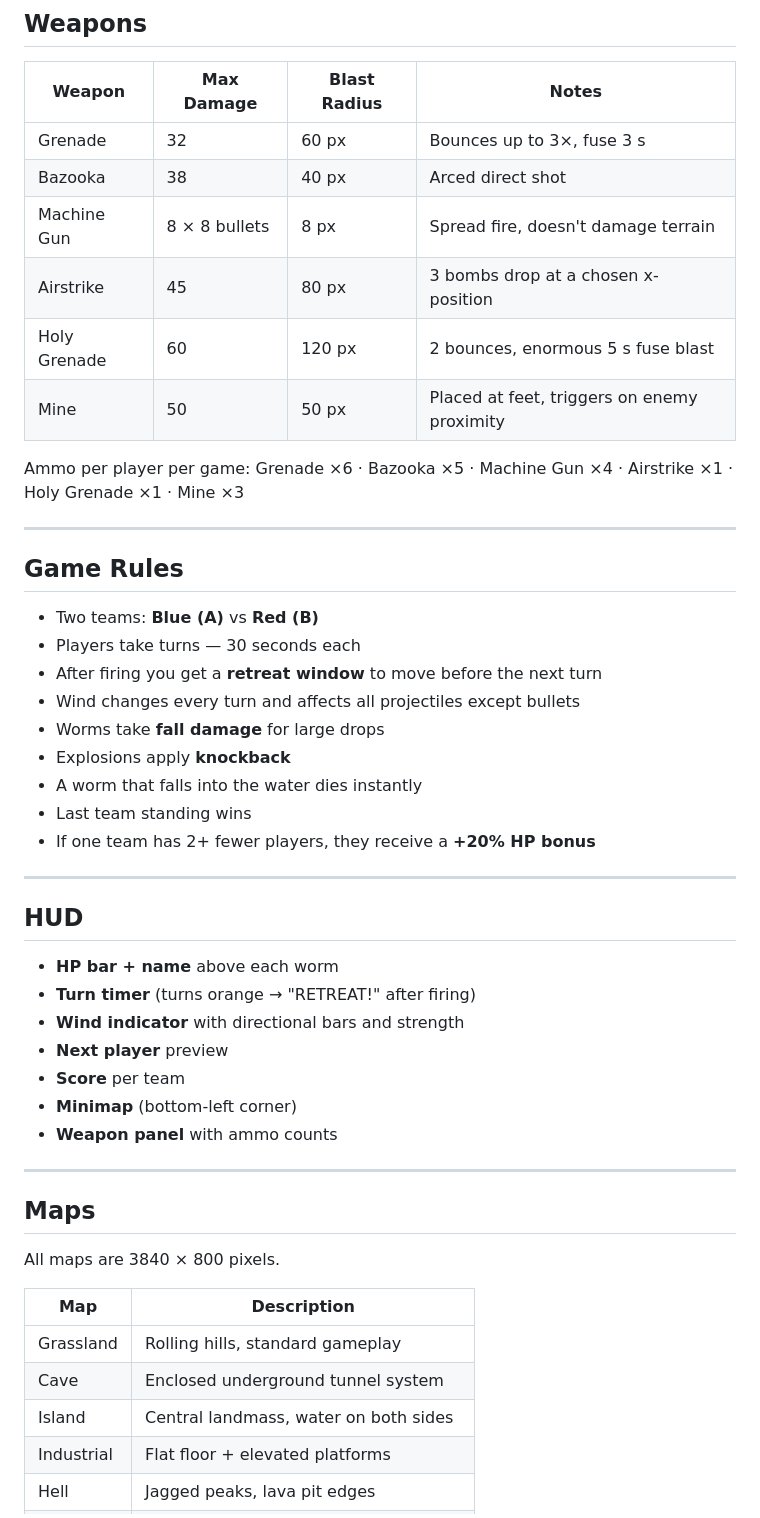
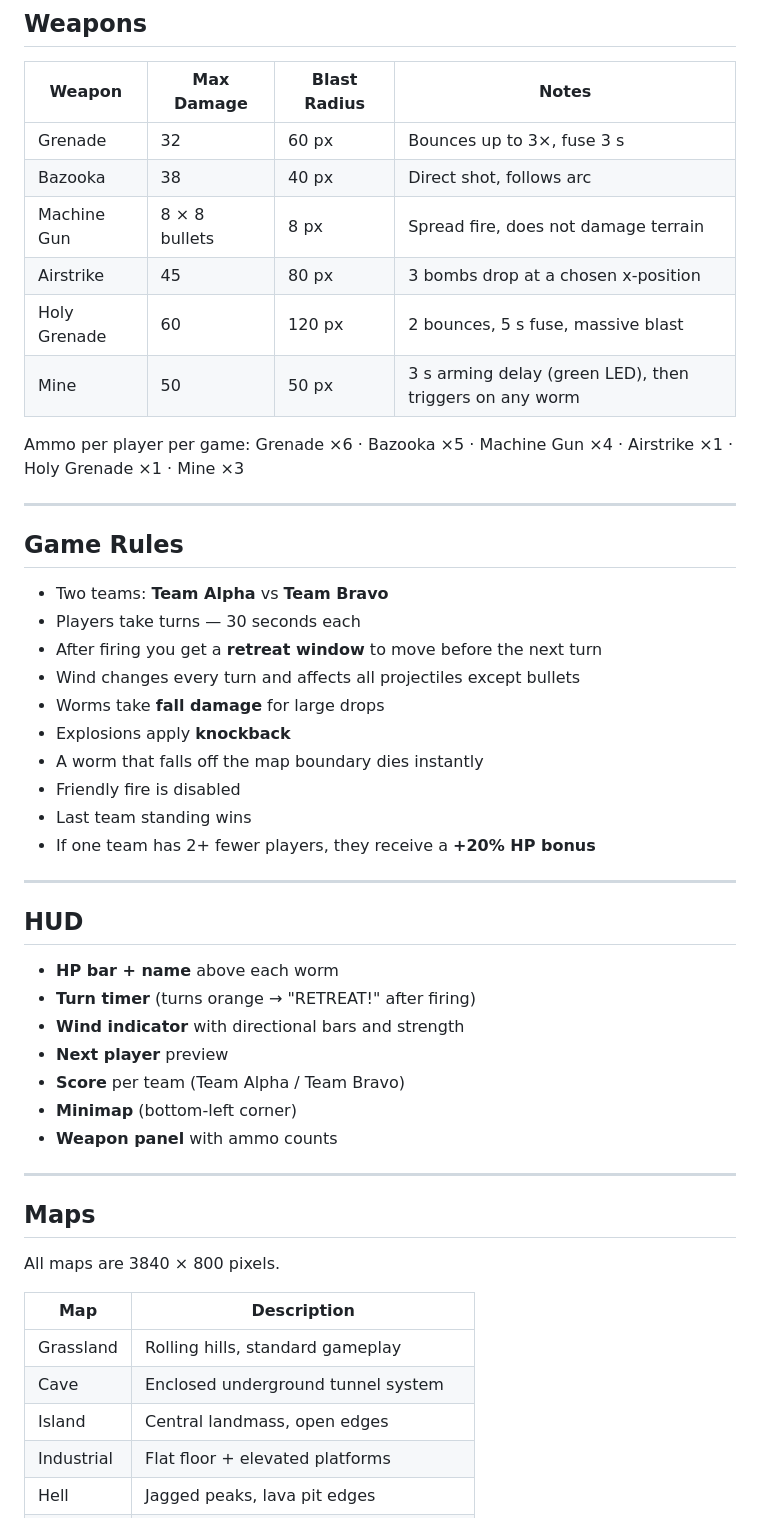
Before and after one commit to shukhrat-m/mudhole-game, a Markdown page: README.md, the part around one of its changes. GitHub-like rendering.

```diff
--- a/README.md
+++ b/README.md
@@ -55,11 +55,11 @@ Mobile: virtual buttons appear automatically on touch devices.
 | Weapon | Max Damage | Blast Radius | Notes |
 |--------|-----------|--------------|-------|
 | Grenade | 32 | 60 px | Bounces up to 3×, fuse 3 s |
-| Bazooka | 38 | 40 px | Arced direct shot |
-| Machine Gun | 8 × 8 bullets | 8 px | Spread fire, doesn't damage terrain |
+| Bazooka | 38 | 40 px | Direct shot, follows arc |
+| Machine Gun | 8 × 8 bullets | 8 px | Spread fire, does not damage terrain |
 | Airstrike | 45 | 80 px | 3 bombs drop at a chosen x-position |
-| Holy Grenade | 60 | 120 px | 2 bounces, enormous 5 s fuse blast |
-| Mine | 50 | 50 px | Placed at feet, triggers on enemy proximity |
+| Holy Grenade | 60 | 120 px | 2 bounces, 5 s fuse, massive blast |
+| Mine | 50 | 50 px | 3 s arming delay (green LED), then triggers on any worm |
 
 Ammo per player per game: Grenade ×6 · Bazooka ×5 · Machine Gun ×4 · Airstrike ×1 · Holy Grenade ×1 · Mine ×3
 
@@ -67,13 +67,14 @@ Ammo per player per game: Grenade ×6 · Bazooka ×5 · Machine Gun ×4 · Airst
 
 ## Game Rules
 
-- Two teams: **Blue (A)** vs **Red (B)**
+- Two teams: **Team Alpha** vs **Team Bravo**
 - Players take turns — 30 seconds each
 - After firing you get a **retreat window** to move before the next turn
 - Wind changes every turn and affects all projectiles except bullets
 - Worms take **fall damage** for large drops
 - Explosions apply **knockback**
-- A worm that falls into the water dies instantly
+- A worm that falls off the map boundary dies instantly
+- Friendly fire is disabled
 - Last team standing wins
 - If one team has 2+ fewer players, they receive a **+20% HP bonus**
 
@@ -85,7 +86,7 @@ Ammo per player per game: Grenade ×6 · Bazooka ×5 · Machine Gun ×4 · Airst
 - **Turn timer** (turns orange → "RETREAT!" after firing)
 - **Wind indicator** with directional bars and strength
 - **Next player** preview
-- **Score** per team
+- **Score** per team (Team Alpha / Team Bravo)
 - **Minimap** (bottom-left corner)
 - **Weapon panel** with ammo counts
 
@@ -99,7 +100,7 @@ All maps are 3840 × 800 pixels.
 |-----|-------------|
 | Grassland | Rolling hills, standard gameplay |
 | Cave | Enclosed underground tunnel system |
-| Island | Central landmass, water on both sides |
+| Island | Central landmass, open edges |
 | Industrial | Flat floor + elevated platforms |
 | Hell | Jagged peaks, lava pit edges |
 | Snowfield | Gentle slopes, open long-range combat |
```
Also changed, not shown: other parts of README.md (+10 -10 lines).
